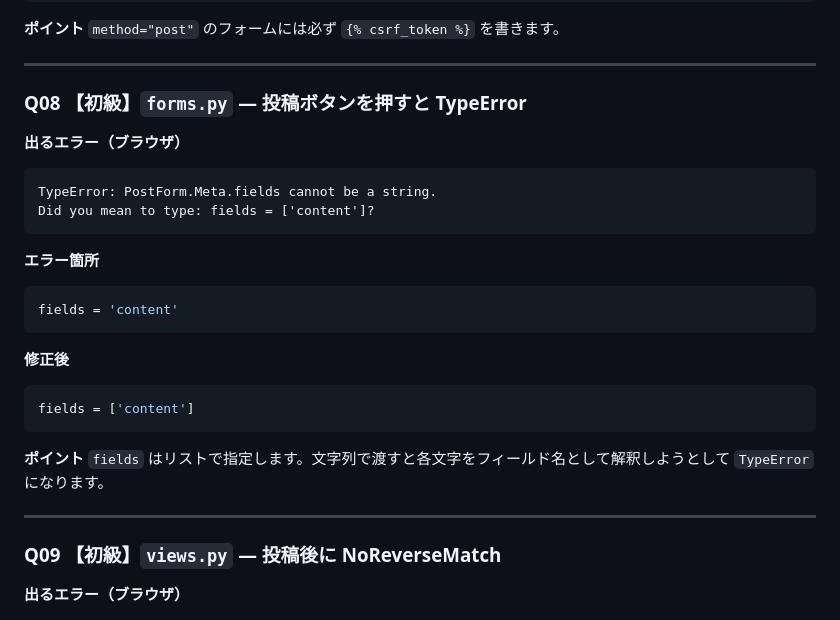
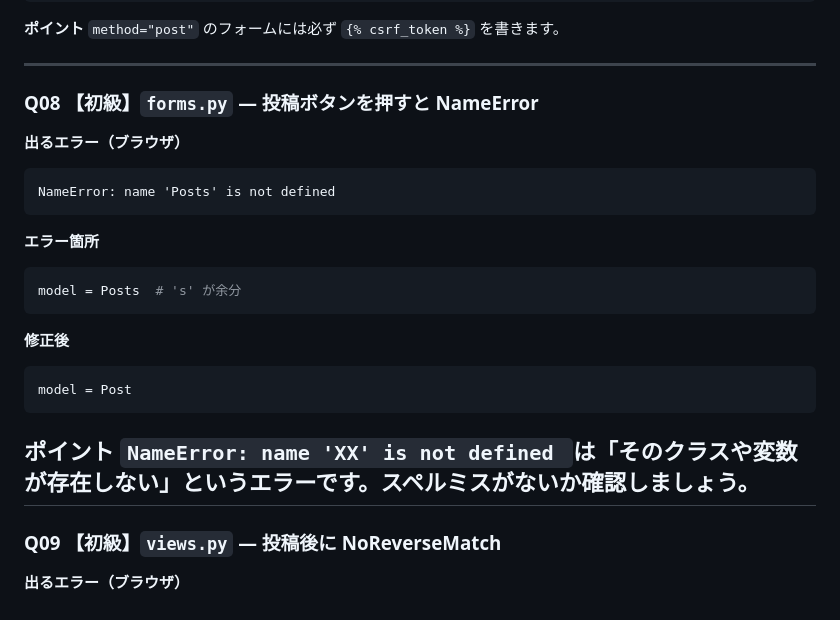
Before and after one commit to limeimei-hub/django_error_li, a Markdown page: answers/answers.md, the part around the change. Drawn GitHub-style.

Commit message:
解答の修正

````diff
--- a/answers/answers.md
+++ b/answers/answers.md
@@ -168,27 +168,25 @@ CSRF verification failed. Request aborted.
 
 ---
 
-### Q08 【初級】`forms.py` — 投稿ボタンを押すと TypeError
+### Q08 【初級】`forms.py` — 投稿ボタンを押すと NameError
 
 **出るエラー（ブラウザ）**
 ```
-TypeError: PostForm.Meta.fields cannot be a string.
-Did you mean to type: fields = ['content']?
+NameError: name 'Posts' is not defined
 ```
 
 **エラー箇所**
 ```python
-fields = 'content'
+model = Posts  # 's' が余分
 ```
 
 **修正後**
 ```python
-fields = ['content']
+model = Post
 ```
 
 **ポイント**
-`fields` はリストで指定します。文字列で渡すと各文字をフィールド名として解釈しようとして `TypeError` になります。
-
+`NameError: name 'XX' is not defined `は「そのクラスや変数が存在しない」というエラーです。スペルミスがないか確認しましょう。
 ---
 
 ### Q09 【初級】`views.py` — 投稿後に NoReverseMatch
````
